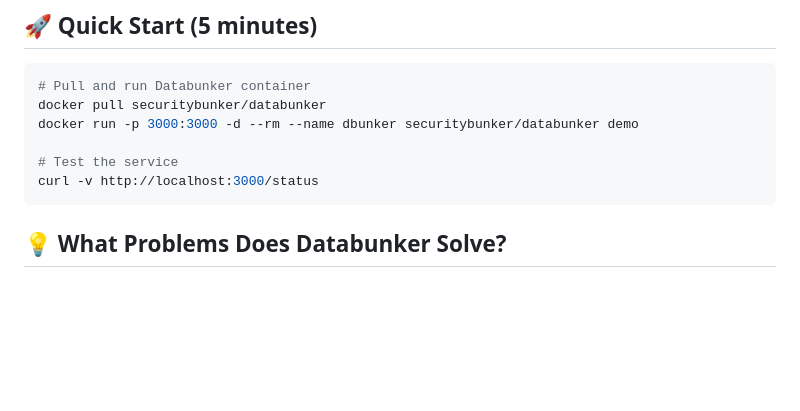
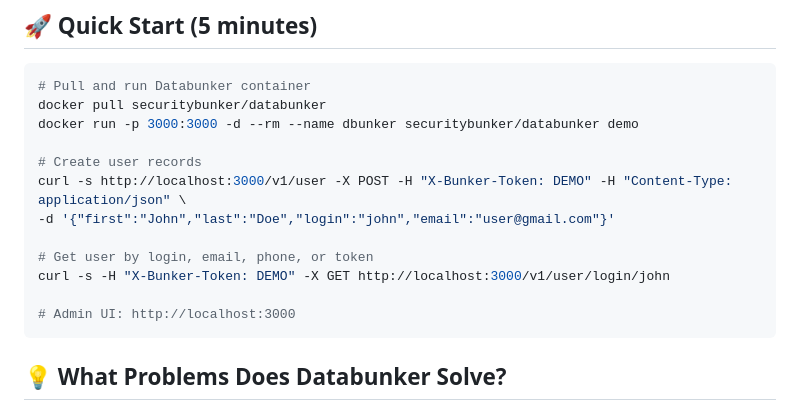
Before and after one commit to securitybunker/databunker, a Markdown page: README.md, the part around the change. Rendered like a GitHub page; blank space fills up the shorter version.

````diff
--- a/README.md
+++ b/README.md
@@ -23,8 +23,14 @@
 docker pull securitybunker/databunker
 docker run -p 3000:3000 -d --rm --name dbunker securitybunker/databunker demo
 
-# Test the service
-curl -v http://localhost:3000/status
+# Create user records
+curl -s http://localhost:3000/v1/user -X POST -H "X-Bunker-Token: DEMO" -H "Content-Type: application/json" \
+-d '{"first":"John","last":"Doe","login":"john","email":"user@gmail.com"}'
+
+# Get user by login, email, phone, or token
+curl -s -H "X-Bunker-Token: DEMO" -X GET http://localhost:3000/v1/user/login/john
+
+# Admin UI: http://localhost:3000
 ```
 
 ## 💡 What Problems Does Databunker Solve?
````
